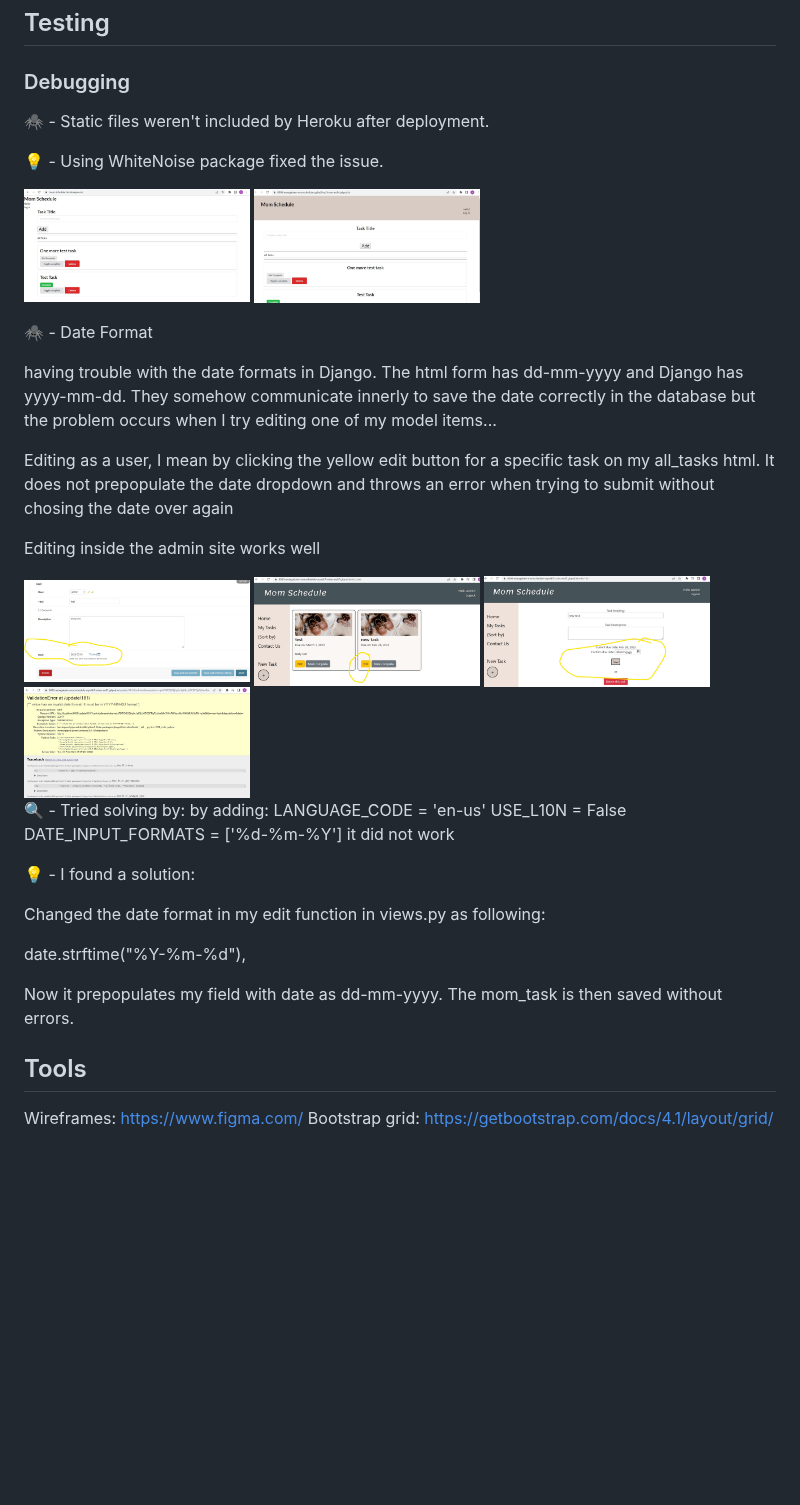
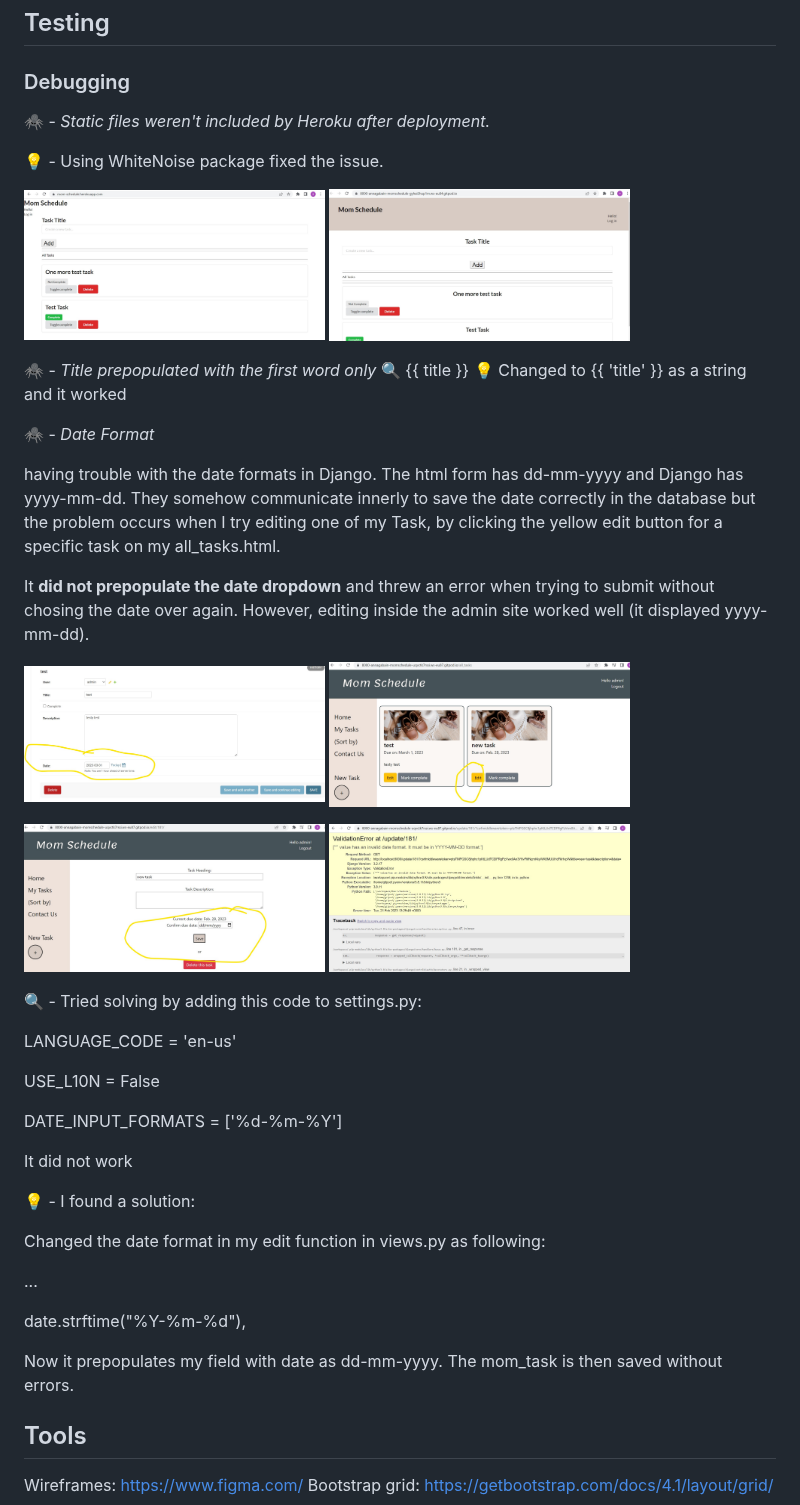
Before and after one commit to annagabain/Mom-Schedule, a Markdown page: README.md, the part around the change. GitHub-like rendering; blank space fills up the shorter version.

Commit message:
Describe the title bug

```diff
--- a/README.md
+++ b/README.md
@@ -90,46 +90,47 @@ All user stories as part of a project: https://github.com/users/annagabain/proje
 
 ### Debugging
 
-:spider: - Static files weren't included by Heroku after deployment.
+:spider: - *Static files weren't included by Heroku after deployment.*
 
 :bulb: - Using WhiteNoise package fixed the issue.
 
-<img width="30%" alt="debugging" src="documentation/static_css_heroku.jpg"> <img width="30%" alt="debugging" src="documentation/static_css_local.jpg">
+<img width="40%" alt="debugging" src="documentation/static_css_heroku.jpg"> <img width="40%" alt="debugging" src="documentation/static_css_local.jpg">
 
-:spider: - Date Format
+:spider: - *Title prepopulated with the first word only*
+:mag: {{ title }}
+:bulb: Changed to {{ 'title' }} as a string and it worked
+
+:spider: - *Date Format*
 
 having trouble with the date formats in Django. The html form has dd-mm-yyyy and Django has yyyy-mm-dd.
-They somehow communicate innerly to save the date correctly in the database but the problem occurs when I try editing one of my model items...
+They somehow communicate innerly to save the date correctly in the database but the problem occurs when I try editing one of my Task, by clicking the yellow edit button for a specific task on my all_tasks.html.
 
-Editing as a user, I mean by clicking the yellow edit button for a specific task on my all_tasks html.
-It does not prepopulate the date dropdown and throws an error when trying to submit without chosing the date over again
+It **did not prepopulate the date dropdown** and threw an error when trying to submit without chosing the date over again. However, editing inside the admin site worked well (it displayed yyyy-mm-dd).
 
-Editing inside the admin site works well
+<img width="40%" alt="debugging" src="documentation/bug-date-admin.jpg"> <img width="40%" alt="debugging" src="documentation/bug-date-admin-2.jpg">
 
-<img width="30%" alt="debugging" src="documentation/bug-date-admin.jpg">
-<img width="30%" alt="debugging" src="documentation/bug-date-admin-2.jpg">
-<img width="30%" alt="debugging" src="documentation/bug-date-admin-3.jpg">
-<img width="30%" alt="debugging" src="documentation/bug-date-admin-4.jpg">
+<img width="40%" alt="debugging" src="documentation/bug-date-admin-3.jpg"> <img width="40%" alt="debugging" src="documentation/bug-date-admin-4.jpg">
 
-:mag: - Tried solving by:
-by adding:
+:mag: - Tried solving by adding this code to settings.py:
+
 LANGUAGE_CODE = 'en-us'
+
 USE_L10N = False
+
 DATE_INPUT_FORMATS = ['%d-%m-%Y']
-it did not work
+
+It did not work
 
 
 :bulb: - I found a solution:
 
 Changed the date format in my edit function in views.py as following:
 
+...
+
 date.strftime("%Y-%m-%d"),
 
 Now it prepopulates my field with date as dd-mm-yyyy. The mom_task is then saved without errors.
-
-
-
-
 
 
 
```
